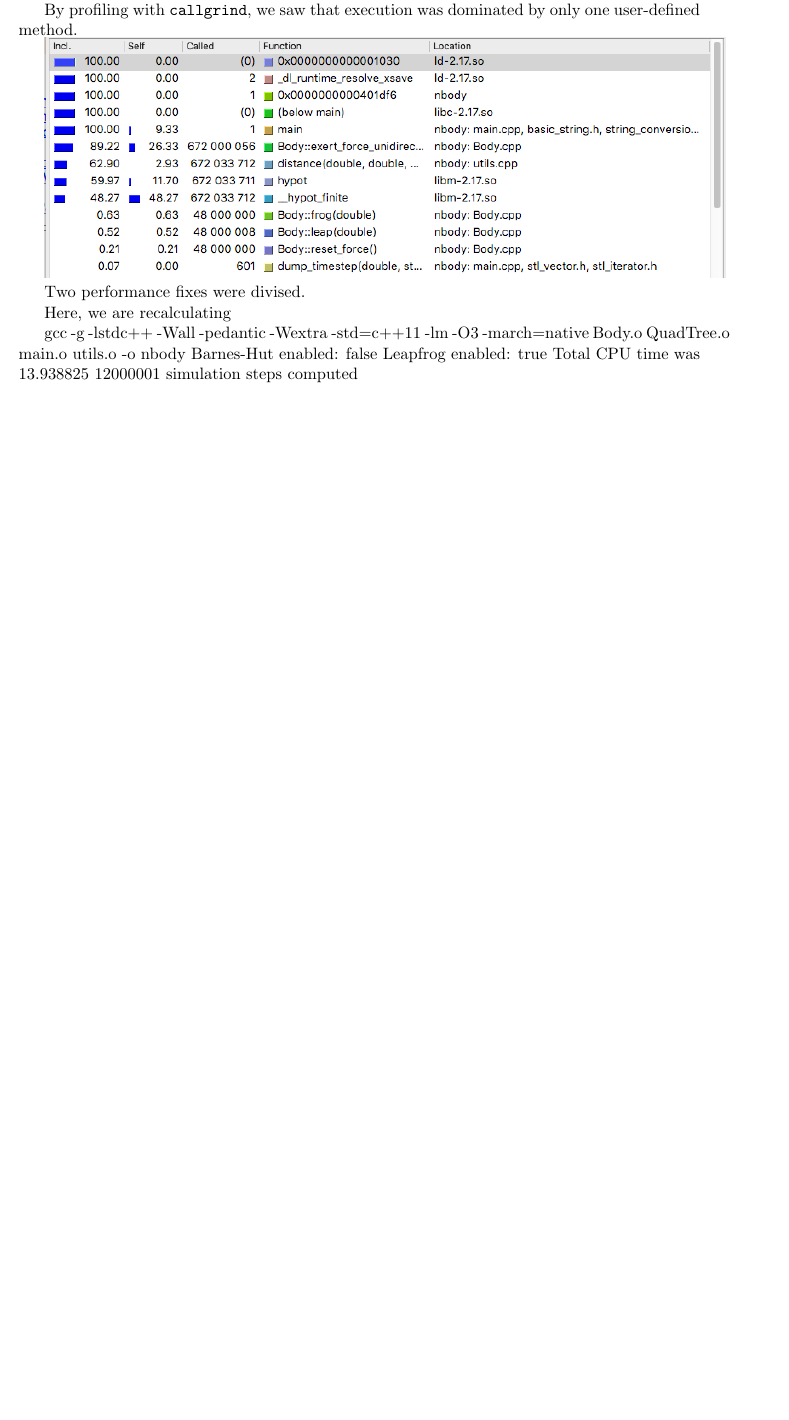
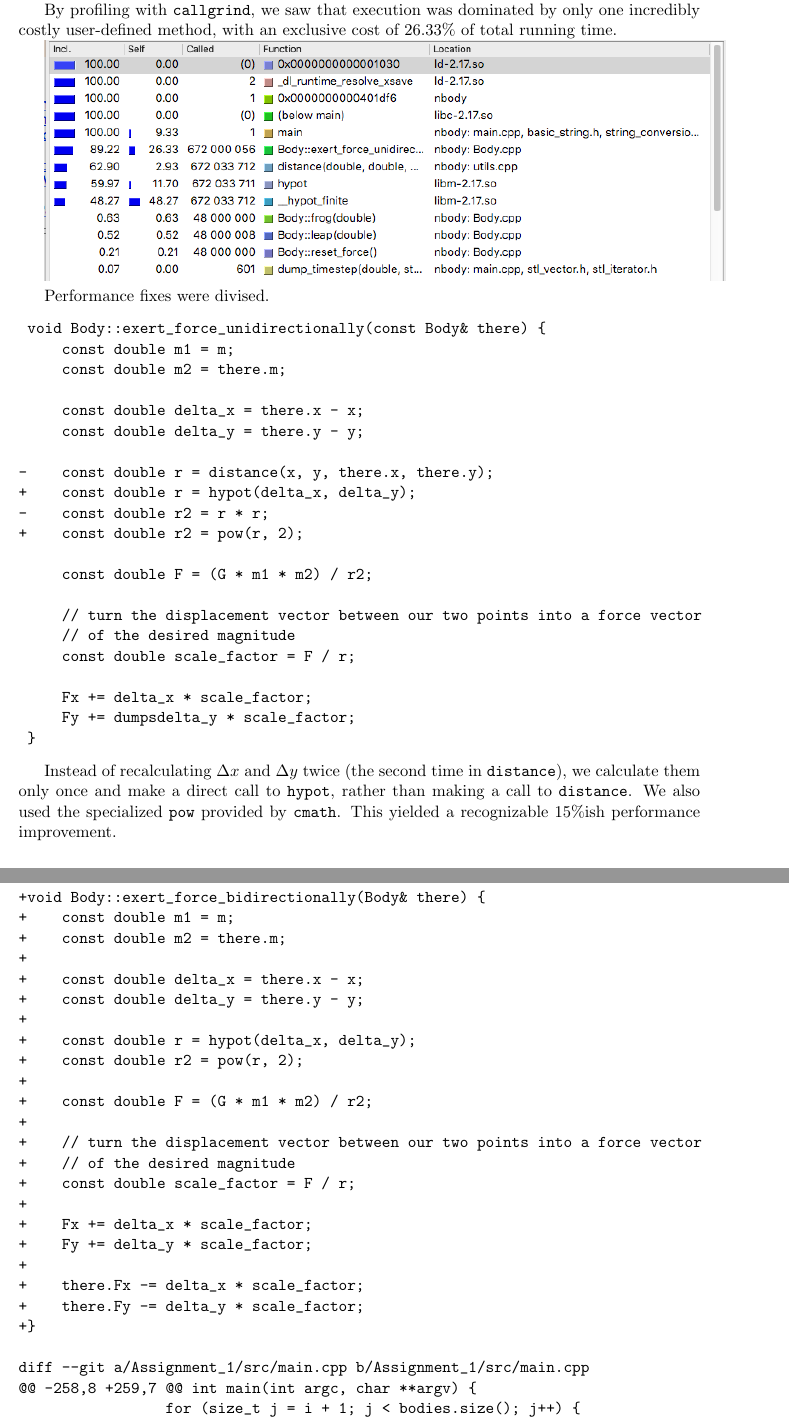
Before and after one commit to MaxwellBo/nbody, a LaTeX problem sheet (Assignment_1/report.tex): part of page 3 of 5 before the commit and two parts of pages 3 and 4 of 7 after it, the two joined at a grey line, cut so that both start at the same text, the shorter picture padded with empty space. Compiled offline with pdfLaTeX.

Commit message:
Update report

```diff
--- a/Assignment_1/report.tex
+++ b/Assignment_1/report.tex
@@ -124,23 +124,93 @@ The use of both th GCC and Clang Profile-Guided Optimisation features provided n
 
 Distressingly, \texttt{-O0}, \texttt{-O1}, \texttt{-O2}, \texttt{-O3} showed no recognizable improvement in running time. \texttt{-Ofast} led to an -4\%-ish performance regression.
 
-By profiling with \texttt{callgrind}, we saw that execution was dominated by only one user-defined method.
+By profiling with \texttt{callgrind}, we saw that execution was dominated by only one incredibly costly user-defined method, with an exclusive cost of 26.33\% of total running time.
 
 \includegraphics[width=\textwidth]{profile}
 
-% The \texttt{exert_force_unidirectionally} method was an incredibly costly method, with an exclusive cost of 26.33\% of total running time.
+Performance fixes were divised.
 
-Two performance fixes were divised.
+\begin{verbatim}
+ void Body::exert_force_unidirectionally(const Body& there) {
+     const double m1 = m;
+     const double m2 = there.m;
 
-% \begin{lstlisting}
-% \end{lstlisting}
+     const double delta_x = there.x - x;
+     const double delta_y = there.y - y;
 
-Here, we are recalculating
+-    const double r = distance(x, y, there.x, there.y);
++    const double r = hypot(delta_x, delta_y);
+-    const double r2 = r * r;
++    const double r2 = pow(r, 2);
 
+     const double F = (G * m1 * m2) / r2;
 
-gcc -g -lstdc++ -Wall -pedantic -Wextra -std=c++11 -lm -O3 -march=native Body.o
-QuadTree.o main.o utils.o -o nbody
-Barnes-Hut enabled: false
-Leapfrog enabled: true
-Total CPU time was 13.938825
-12000001 simulation steps computed
+     // turn the displacement vector between our two points into a force vector
+     // of the desired magnitude
+     const double scale_factor = F / r;
+
+     Fx += delta_x * scale_factor;
+     Fy += dumpsdelta_y * scale_factor;
+ }
+\end{verbatim}
+
+Instead of recalculating $\Delta x$ and $\Delta y$ twice (the second time in \texttt{distance}), we calculate them only once and make a direct call to \texttt{hypot}, rather than making a call to \texttt{distance}. We also used the specialized \texttt{pow} provided by \texttt{cmath}. This yielded a recognizable 15\%ish performance improvement.
+
+\begin{verbatim}
+diff --git a/Assignment_1/src/Body.cpp b/Assignment_1/src/Body.cpp
+
++void Body::exert_force_bidirectionally(Body& there) {
++    const double m1 = m;
++    const double m2 = there.m;
++
++    const double delta_x = there.x - x;
++    const double delta_y = there.y - y;
++
++    const double r = hypot(delta_x, delta_y);
++    const double r2 = pow(r, 2);
++
++    const double F = (G * m1 * m2) / r2;
++
++    // turn the displacement vector between our two points into a force vector
++    // of the desired magnitude
++    const double scale_factor = F / r;
++
++    Fx += delta_x * scale_factor;
++    Fy += delta_y * scale_factor;
++
++    there.Fx -= delta_x * scale_factor;
++    there.Fy -= delta_y * scale_factor;
++}
+
+diff --git a/Assignment_1/src/main.cpp b/Assignment_1/src/main.cpp
+@@ -258,8 +259,7 @@ int main(int argc, char **argv) {
+                 for (size_t j = i + 1; j < bodies.size(); j++) {
+                     auto& y = bodies[j];
+-                    x.exert_force_unidirectionally(y);
+-                    y.exert_force_unidirectionally(x);
++                    x.exert_force_bidirectionally(y);
+                 }
+             }
+         }
+\end{verbatim}
+
+This fix halved execution time, for obvious reasons.\footnote{I had to throw out all my old profile data}.
+
+\begin{verbatim}
+diff --git a/Assignment_1/src/Body.cpp b/Assignment_1/src/Body.cpp
+@@ -83,11 +82,11 @@ double Body::kinetic_energy() const {
+ double Body::gravitational_potential_energy(const Body& there) const {
+     const double R = distance(x, y, there.x, there.y); // final distance, aka, to edge
+
+-    return (-G * m * there.m) / R;
++    return (-Gm * there.m) / R;
+ }
+
+@@ -101,7 +100,7 @@ void Body::exert_force_unidirectionally(const Body& there) {
+
+-    const double F = (G * m1 * m2) / r2;
++    const double F = (Gm * m2) / r2;
+
+@@ -113,7 +112,6 @@ void Body::exert_force_unidirectionally(const Body& there) {
+
+-    const double F = (G * m1 * m2) / r2;
```
Also changed, not shown: Assignment_1/report.pdf, Assignment_1/report.tex (12 more changed lines).
